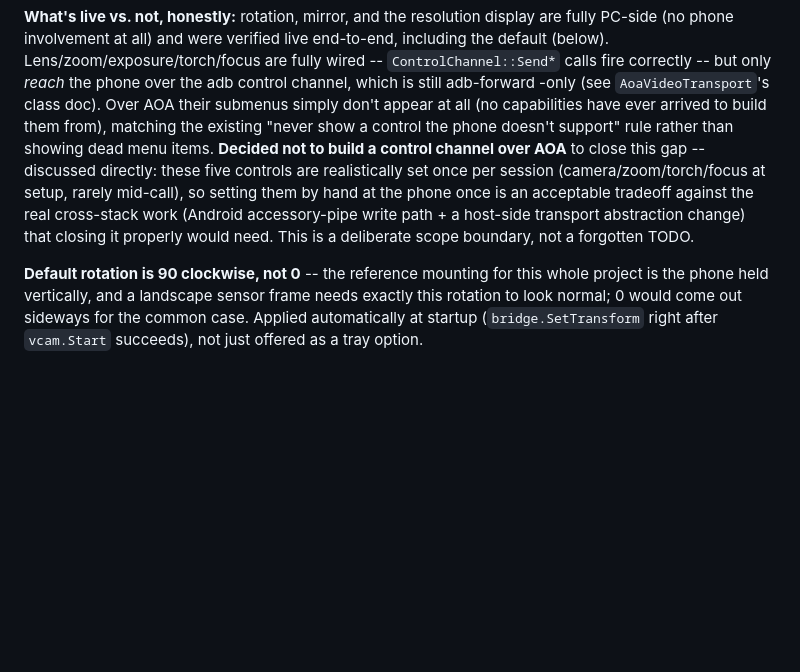
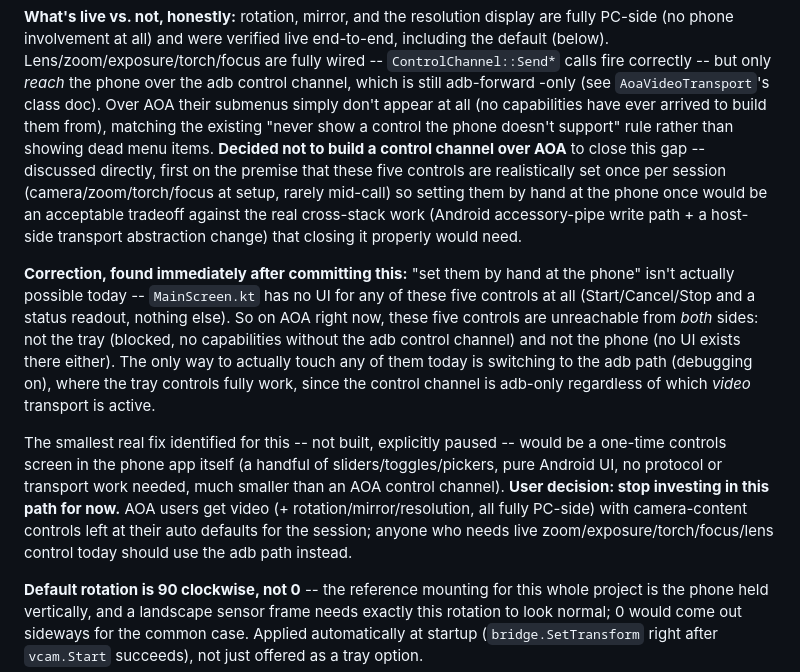
Before and after one commit to Abdo-Eid/phonecam, a Markdown page: docs/architecture.md, the part around the change. Rendered like a GitHub page; blank space fills up the shorter version.

Commit message:
Correct Phase 4 docs: no phone-side UI exists for lens/zoom/ev/torch/focus
The previous commit's "set them by hand at the phone" framing was wrong --
checked MainScreen.kt and there's no UI there for any of these five
controls, just Start/Cancel/Stop. So on AOA they're unreachable from either
side today. Identified the real smallest fix (a one-time phone-side controls
screen) but explicitly paused it per user decision -- documented as a known
gap, not silently dropped.

```diff
--- a/docs/architecture.md
+++ b/docs/architecture.md
@@ -1864,11 +1864,26 @@ correctly -- but only *reach* the phone over the adb control channel, which is s
 -only (see `AoaVideoTransport`'s class doc). Over AOA their submenus simply don't appear at all
 (no capabilities have ever arrived to build them from), matching the existing "never show a
 control the phone doesn't support" rule rather than showing dead menu items. **Decided not to
-build a control channel over AOA** to close this gap -- discussed directly: these five controls
-are realistically set once per session (camera/zoom/torch/focus at setup, rarely mid-call), so
-setting them by hand at the phone once is an acceptable tradeoff against the real cross-stack
-work (Android accessory-pipe write path + a host-side transport abstraction change) that closing
-it properly would need. This is a deliberate scope boundary, not a forgotten TODO.
+build a control channel over AOA** to close this gap -- discussed directly, first on the premise
+that these five controls are realistically set once per session (camera/zoom/torch/focus at
+setup, rarely mid-call) so setting them by hand at the phone once would be an acceptable
+tradeoff against the real cross-stack work (Android accessory-pipe write path + a host-side
+transport abstraction change) that closing it properly would need.
+
+**Correction, found immediately after committing this:** "set them by hand at the phone" isn't
+actually possible today -- `MainScreen.kt` has no UI for any of these five controls at all
+(Start/Cancel/Stop and a status readout, nothing else). So on AOA right now, these five controls
+are unreachable from *both* sides: not the tray (blocked, no capabilities without the adb control
+channel) and not the phone (no UI exists there either). The only way to actually touch any of
+them today is switching to the adb path (debugging on), where the tray controls fully work,
+since the control channel is adb-only regardless of which *video* transport is active.
+
+The smallest real fix identified for this -- not built, explicitly paused -- would be a one-time
+controls screen in the phone app itself (a handful of sliders/toggles/pickers, pure Android UI,
+no protocol or transport work needed, much smaller than an AOA control channel). **User decision:
+stop investing in this path for now.** AOA users get video (+ rotation/mirror/resolution, all
+fully PC-side) with camera-content controls left at their auto defaults for the session; anyone
+who needs live zoom/exposure/torch/focus/lens control today should use the adb path instead.
 
 **Default rotation is 90 clockwise, not 0** -- the reference mounting for this whole project is
 the phone held vertically, and a landscape sensor frame needs exactly this rotation to look
```
Also changed, not shown: README.md (+2 -1 lines).
